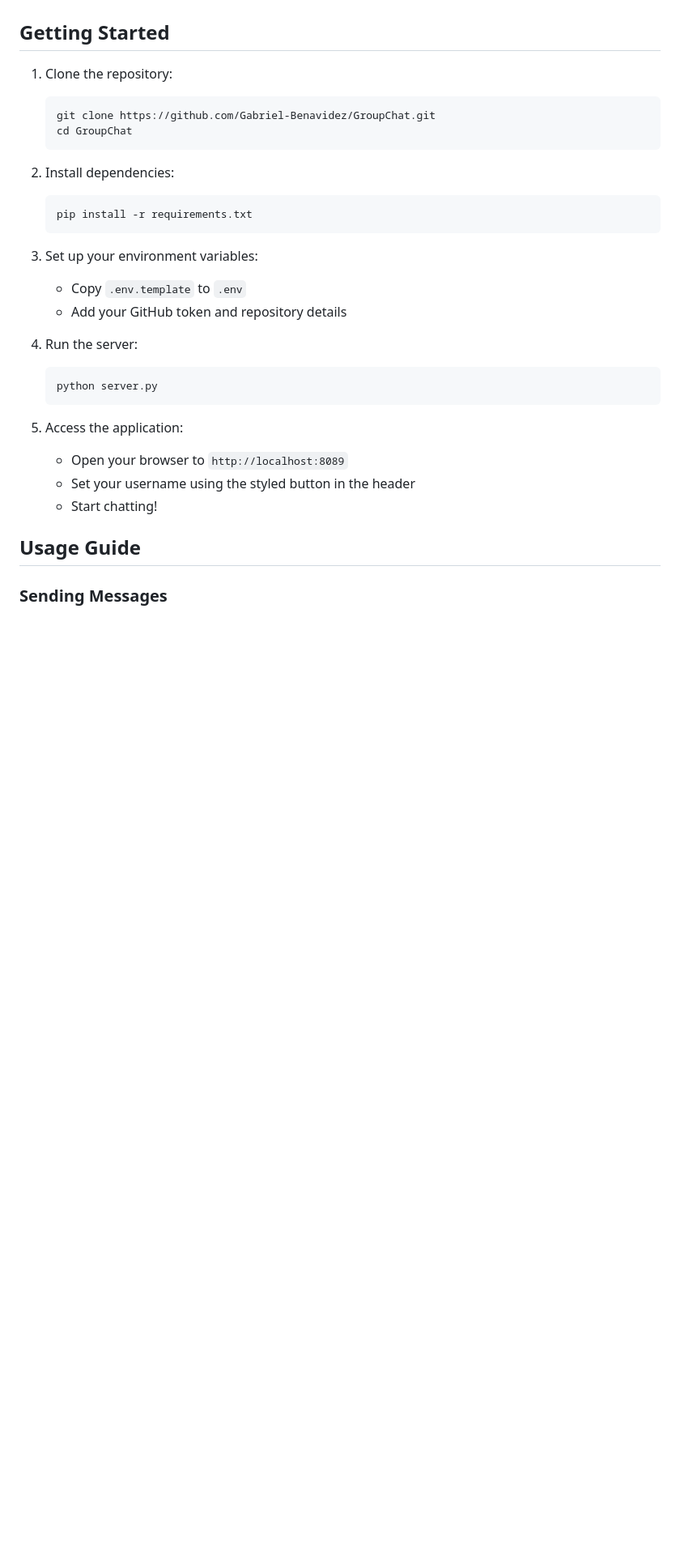
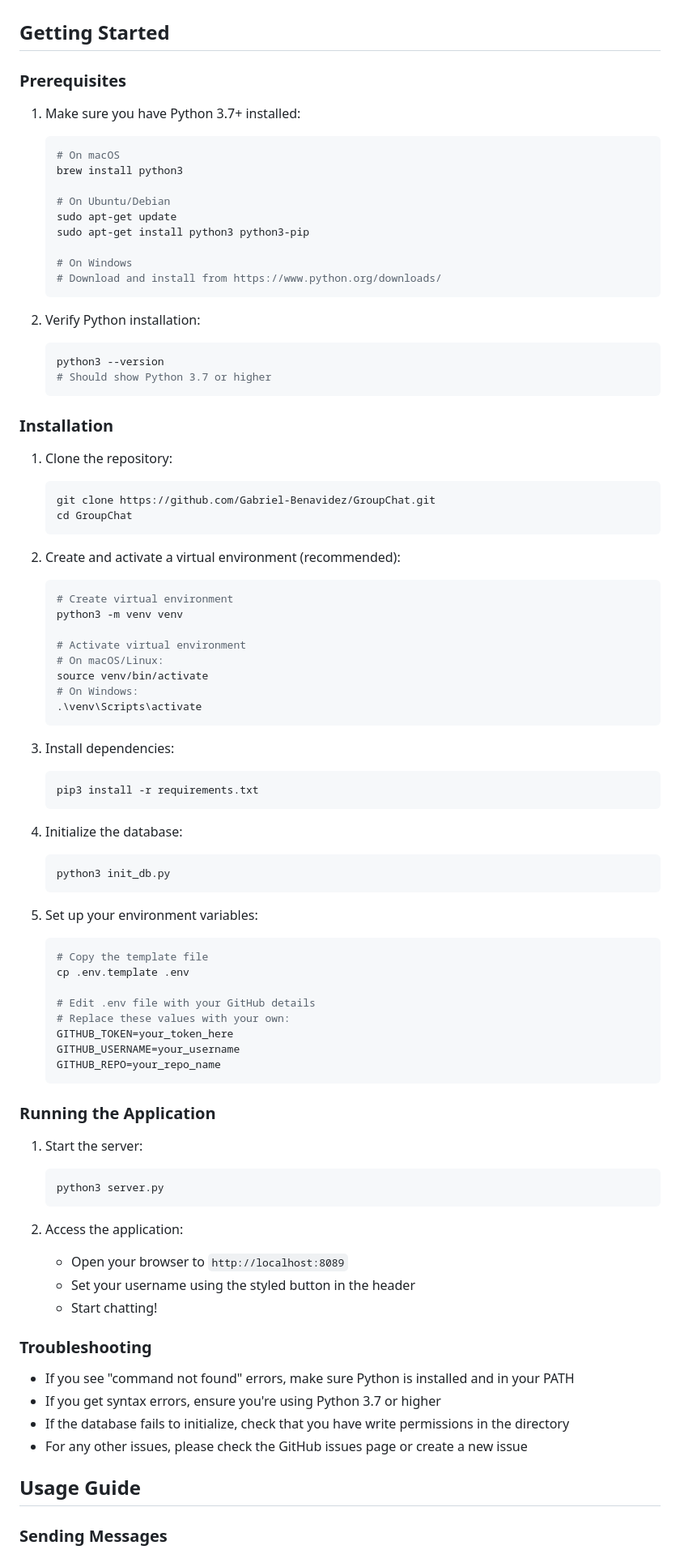
Before and after one commit to Gabriel-Benavidez/GroupChat, a Markdown page: README.md, the part around the change. Shown: that part at 81% size. GitHub-like rendering; blank space fills up the shorter version.

Commit message:
Update README with detailed installation and troubleshooting instructions

````diff
--- a/README.md
+++ b/README.md
@@ -45,30 +45,83 @@ A real-time group chat application with automatic GitHub backup, multi-user supp
 
 ## Getting Started
 
+### Prerequisites
+1. Make sure you have Python 3.7+ installed:
+   ```bash
+   # On macOS
+   brew install python3
+
+   # On Ubuntu/Debian
+   sudo apt-get update
+   sudo apt-get install python3 python3-pip
+
+   # On Windows
+   # Download and install from https://www.python.org/downloads/
+   ```
+
+2. Verify Python installation:
+   ```bash
+   python3 --version
+   # Should show Python 3.7 or higher
+   ```
+
+### Installation
 1. Clone the repository:
    ```bash
    git clone https://github.com/Gabriel-Benavidez/GroupChat.git
    cd GroupChat
    ```
 
-2. Install dependencies:
+2. Create and activate a virtual environment (recommended):
    ```bash
-   pip install -r requirements.txt
+   # Create virtual environment
+   python3 -m venv venv
+
+   # Activate virtual environment
+   # On macOS/Linux:
+   source venv/bin/activate
+   # On Windows:
+   .\venv\Scripts\activate
    ```
 
-3. Set up your environment variables:
-   - Copy `.env.template` to `.env`
-   - Add your GitHub token and repository details
-
-4. Run the server:
+3. Install dependencies:
    ```bash
-   python server.py
+   pip3 install -r requirements.txt
    ```
 
-5. Access the application:
+4. Initialize the database:
+   ```bash
+   python3 init_db.py
+   ```
+
+5. Set up your environment variables:
+   ```bash
+   # Copy the template file
+   cp .env.template .env
+
+   # Edit .env file with your GitHub details
+   # Replace these values with your own:
+   GITHUB_TOKEN=your_token_here
+   GITHUB_USERNAME=your_username
+   GITHUB_REPO=your_repo_name
+   ```
+
+### Running the Application
+1. Start the server:
+   ```bash
+   python3 server.py
+   ```
+
+2. Access the application:
    - Open your browser to `http://localhost:8089`
    - Set your username using the styled button in the header
    - Start chatting!
+
+### Troubleshooting
+- If you see "command not found" errors, make sure Python is installed and in your PATH
+- If you get syntax errors, ensure you're using Python 3.7 or higher
+- If the database fails to initialize, check that you have write permissions in the directory
+- For any other issues, please check the GitHub issues page or create a new issue
 
 ## Usage Guide
 
````
